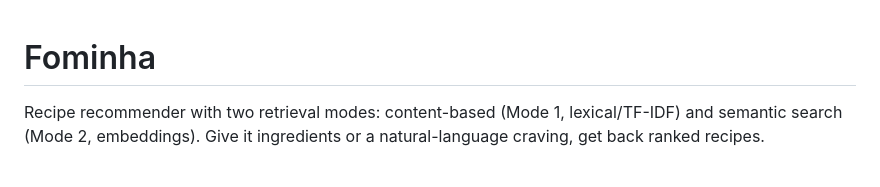
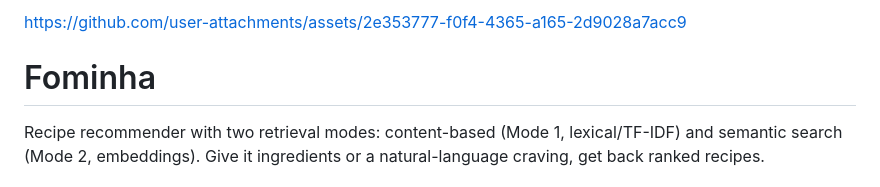
Before and after one commit to colletpedro/Fominha, a Markdown page: README.md, the part around the change. GitHub-like rendering.

Commit message:
demo.mp4 commited on readme

```diff
--- a/README.md
+++ b/README.md
@@ -1,3 +1,7 @@
+
+
+https://github.com/user-attachments/assets/2e353777-f0f4-4365-a165-2d9028a7acc9
+
 # Fominha
 
 Recipe recommender with two retrieval modes: content-based (Mode 1, lexical/TF-IDF) and semantic search (Mode 2, embeddings). Give it ingredients or a natural-language craving, get back ranked recipes.
```
